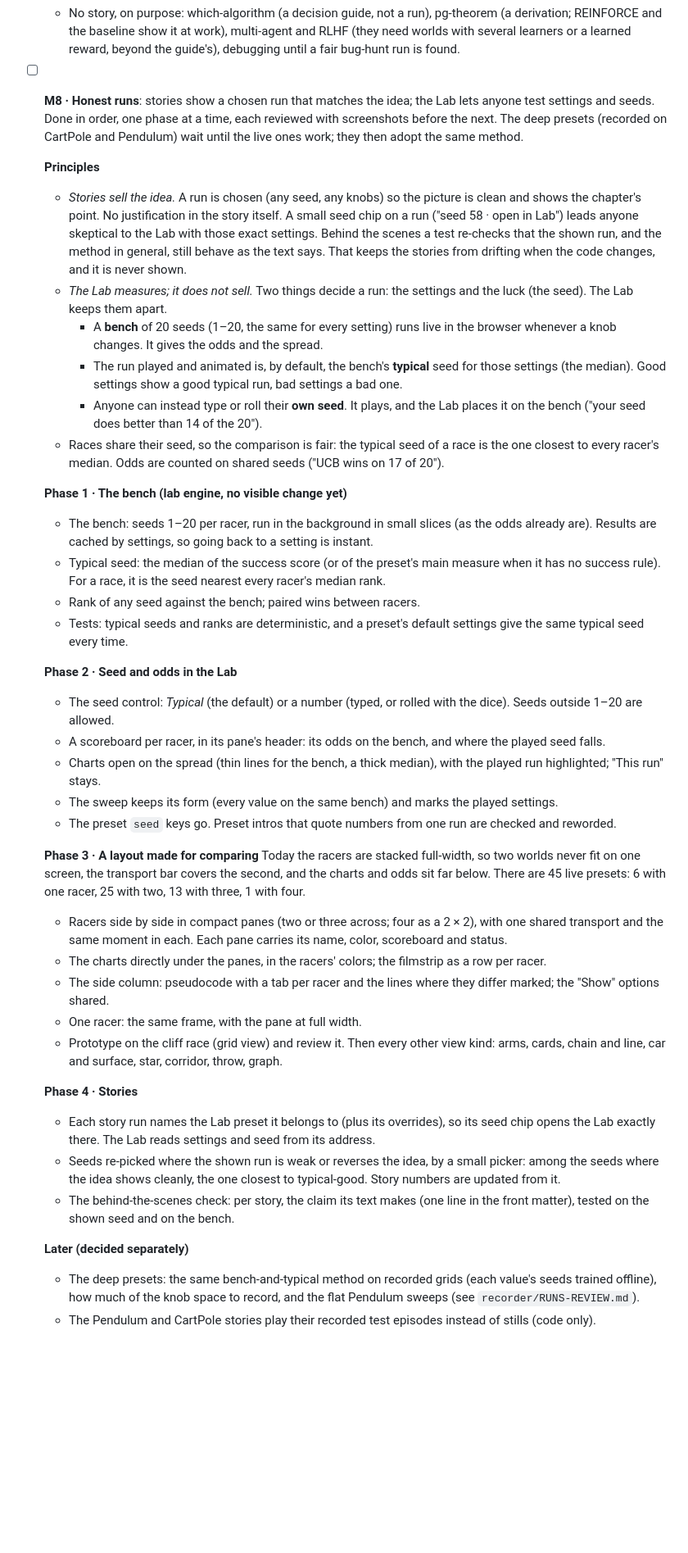
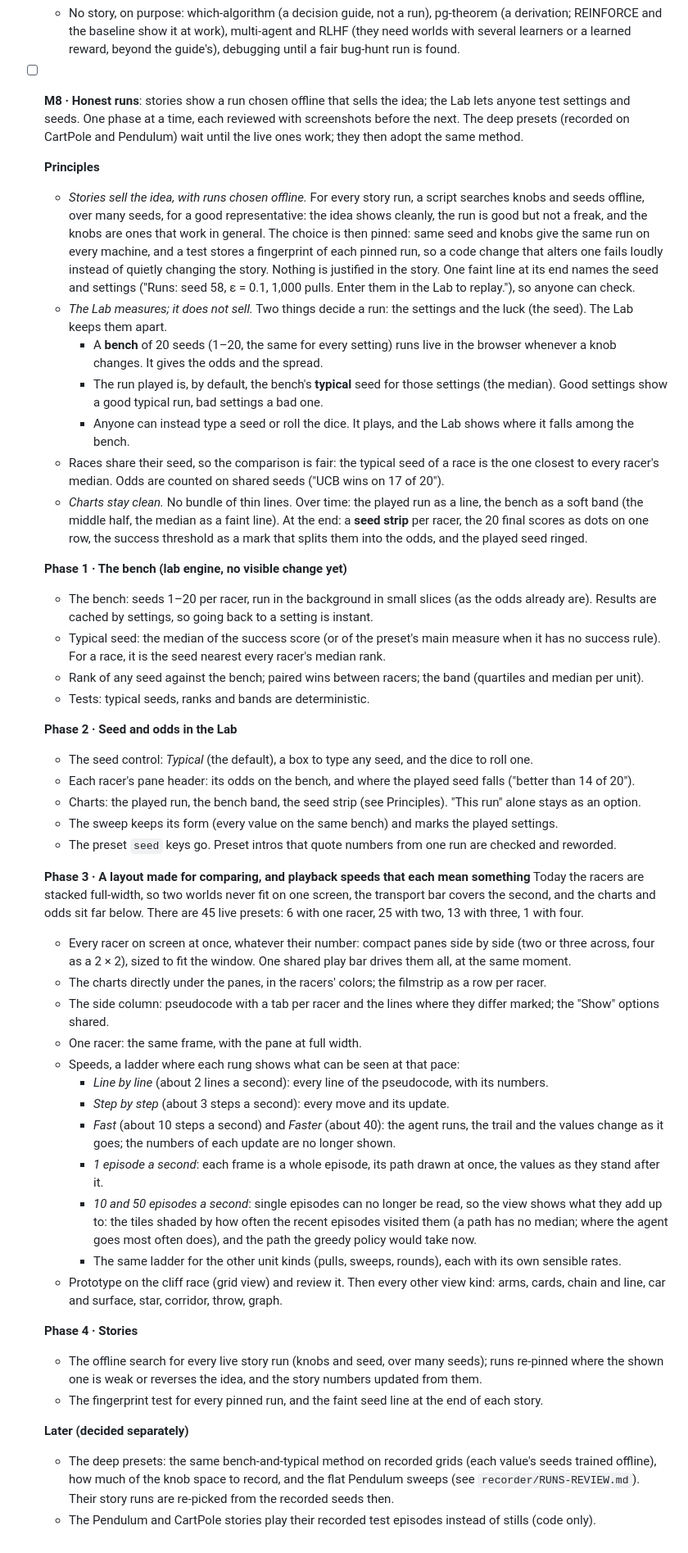
Before and after one commit to DrippingSoup22/rl_atlas, a Markdown page: PLAN.md, the part around the change. Shown at 82% size. GitHub-like rendering; blank space fills up the shorter version.

Commit message:
PLAN: M8 revised: story runs chosen offline and pinned, a seed line, clean odds bands and seed strips, a speed ladder
Co-Authored-By: Claude Opus 5.5 <noreply@anthropic.com>
Claude-Session: https://claude.ai/code/session_015wBGHFdDwYDfYd1oZeTzSV

```diff
--- a/PLAN.md
+++ b/PLAN.md
@@ -128,64 +128,74 @@ animations and hover effects this guide relies on would not be smooth.
     baseline show it at work), multi-agent and RLHF (they need worlds with several learners or a learned reward, beyond
     the guide's), debugging until a fair bug-hunt run is found.
 
-- [ ] **M8 · Honest runs**: stories show a chosen run that matches the idea; the Lab lets anyone test settings and seeds.
-  Done in order, one phase at a time, each reviewed with screenshots before the next. The deep presets (recorded on
+- [ ] **M8 · Honest runs**: stories show a run chosen offline that sells the idea; the Lab lets anyone test settings
+  and seeds. One phase at a time, each reviewed with screenshots before the next. The deep presets (recorded on
   CartPole and Pendulum) wait until the live ones work; they then adopt the same method.
 
   **Principles**
-  - *Stories sell the idea.* A run is chosen (any seed, any knobs) so the picture is clean and shows the chapter's point.
-    No justification in the story itself. A small seed chip on a run ("seed 58 · open in Lab") leads anyone skeptical to
-    the Lab with those exact settings. Behind the scenes a test re-checks that the shown run, and the method in general,
-    still behave as the text says. That keeps the stories from drifting when the code changes, and it is never shown.
+  - *Stories sell the idea, with runs chosen offline.* For every story run, a script searches knobs and seeds
+    offline, over many seeds, for a good representative: the idea shows cleanly, the run is good but not a freak, and
+    the knobs are ones that work in general. The choice is then pinned: same seed and knobs give the same run on every
+    machine, and a test stores a fingerprint of each pinned run, so a code change that alters one fails loudly instead
+    of quietly changing the story. Nothing is justified in the story. One faint line at its end names the seed and
+    settings ("Runs: seed 58, ε = 0.1, 1,000 pulls. Enter them in the Lab to replay."), so anyone can check.
   - *The Lab measures; it does not sell.* Two things decide a run: the settings and the luck (the seed). The Lab keeps them
     apart.
     - A **bench** of 20 seeds (1–20, the same for every setting) runs live in the browser whenever a knob changes. It
       gives the odds and the spread.
-    - The run played and animated is, by default, the bench's **typical** seed for those settings (the median). Good
-      settings show a good typical run, bad settings a bad one.
-    - Anyone can instead type or roll their **own seed**. It plays, and the Lab places it on the bench ("your seed does
-      better than 14 of the 20").
+    - The run played is, by default, the bench's **typical** seed for those settings (the median). Good settings show a
+      good typical run, bad settings a bad one.
+    - Anyone can instead type a seed or roll the dice. It plays, and the Lab shows where it falls among the bench.
   - Races share their seed, so the comparison is fair: the typical seed of a race is the one closest to every racer's
     median. Odds are counted on shared seeds ("UCB wins on 17 of 20").
+  - *Charts stay clean.* No bundle of thin lines. Over time: the played run as a line, the bench as a soft band (the
+    middle half, the median as a faint line). At the end: a **seed strip** per racer, the 20 final scores as dots on one
+    row, the success threshold as a mark that splits them into the odds, and the played seed ringed.
 
   **Phase 1 · The bench (lab engine, no visible change yet)**
   - The bench: seeds 1–20 per racer, run in the background in small slices (as the odds already are). Results are cached
     by settings, so going back to a setting is instant.
   - Typical seed: the median of the success score (or of the preset's main measure when it has no success rule). For a
     race, it is the seed nearest every racer's median rank.
-  - Rank of any seed against the bench; paired wins between racers.
-  - Tests: typical seeds and ranks are deterministic, and a preset's default settings give the same typical seed every
-    time.
+  - Rank of any seed against the bench; paired wins between racers; the band (quartiles and median per unit).
+  - Tests: typical seeds, ranks and bands are deterministic.
 
   **Phase 2 · Seed and odds in the Lab**
-  - The seed control: *Typical* (the default) or a number (typed, or rolled with the dice). Seeds outside 1–20 are allowed.
-  - A scoreboard per racer, in its pane's header: its odds on the bench, and where the played seed falls.
-  - Charts open on the spread (thin lines for the bench, a thick median), with the played run highlighted; "This run"
-    stays.
+  - The seed control: *Typical* (the default), a box to type any seed, and the dice to roll one.
+  - Each racer's pane header: its odds on the bench, and where the played seed falls ("better than 14 of 20").
+  - Charts: the played run, the bench band, the seed strip (see Principles). "This run" alone stays as an option.
   - The sweep keeps its form (every value on the same bench) and marks the played settings.
   - The preset `seed` keys go. Preset intros that quote numbers from one run are checked and reworded.
 
-  **Phase 3 · A layout made for comparing**
+  **Phase 3 · A layout made for comparing, and playback speeds that each mean something**
   Today the racers are stacked full-width, so two worlds never fit on one screen, the transport bar covers the second,
   and the charts and odds sit far below. There are 45 live presets: 6 with one racer, 25 with two, 13 with three, 1 with
   four.
-  - Racers side by side in compact panes (two or three across; four as a 2 × 2), with one shared transport and the same
-    moment in each. Each pane carries its name, color, scoreboard and status.
+  - Every racer on screen at once, whatever their number: compact panes side by side (two or three across, four as a
+    2 × 2), sized to fit the window. One shared play bar drives them all, at the same moment.
   - The charts directly under the panes, in the racers' colors; the filmstrip as a row per racer.
   - The side column: pseudocode with a tab per racer and the lines where they differ marked; the "Show" options shared.
   - One racer: the same frame, with the pane at full width.
+  - Speeds, a ladder where each rung shows what can be seen at that pace:
+    - *Line by line* (about 2 lines a second): every line of the pseudocode, with its numbers.
+    - *Step by step* (about 3 steps a second): every move and its update.
+    - *Fast* (about 10 steps a second) and *Faster* (about 40): the agent runs, the trail and the values change as it
+      goes; the numbers of each update are no longer shown.
+    - *1 episode a second*: each frame is a whole episode, its path drawn at once, the values as they stand after it.
+    - *10 and 50 episodes a second*: single episodes can no longer be read, so the view shows what they add up to: the
+      tiles shaded by how often the recent episodes visited them (a path has no median; where the agent goes most often
+      does), and the path the greedy policy would take now.
+    - The same ladder for the other unit kinds (pulls, sweeps, rounds), each with its own sensible rates.
   - Prototype on the cliff race (grid view) and review it. Then every other view kind: arms, cards, chain and line, car
     and surface, star, corridor, throw, graph.
 
   **Phase 4 · Stories**
-  - Each story run names the Lab preset it belongs to (plus its overrides), so its seed chip opens the Lab exactly there.
-    The Lab reads settings and seed from its address.
-  - Seeds re-picked where the shown run is weak or reverses the idea, by a small picker: among the seeds where the idea
-    shows cleanly, the one closest to typical-good. Story numbers are updated from it.
-  - The behind-the-scenes check: per story, the claim its text makes (one line in the front matter), tested on the shown
-    seed and on the bench.
+  - The offline search for every live story run (knobs and seed, over many seeds); runs re-pinned where the shown one is
+    weak or reverses the idea, and the story numbers updated from them.
+  - The fingerprint test for every pinned run, and the faint seed line at the end of each story.
 
   **Later (decided separately)**
   - The deep presets: the same bench-and-typical method on recorded grids (each value's seeds trained offline), how much
-    of the knob space to record, and the flat Pendulum sweeps (see `recorder/RUNS-REVIEW.md`).
+    of the knob space to record, and the flat Pendulum sweeps (see `recorder/RUNS-REVIEW.md`). Their story runs are
+    re-picked from the recorded seeds then.
   - The Pendulum and CartPole stories play their recorded test episodes instead of stills (code only).
```
